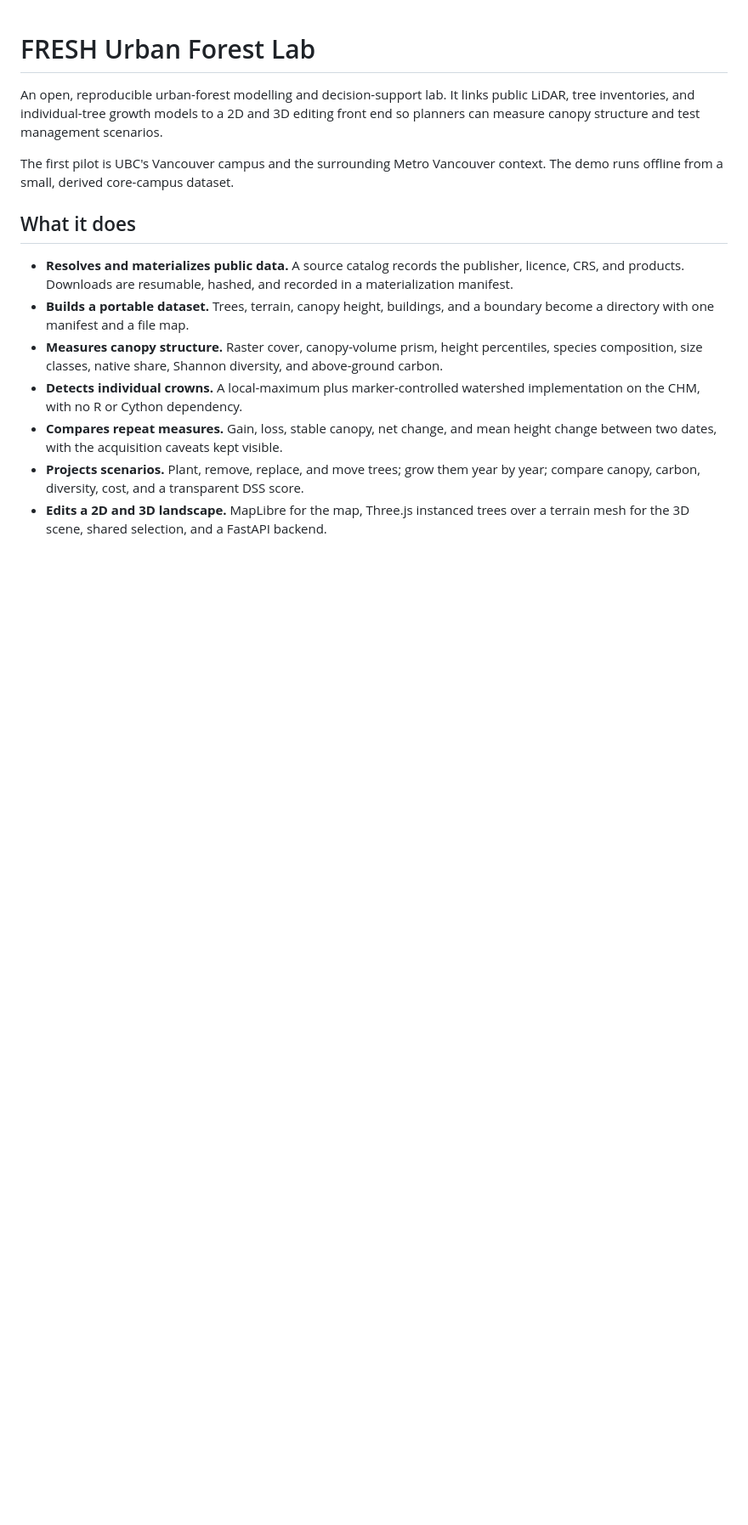
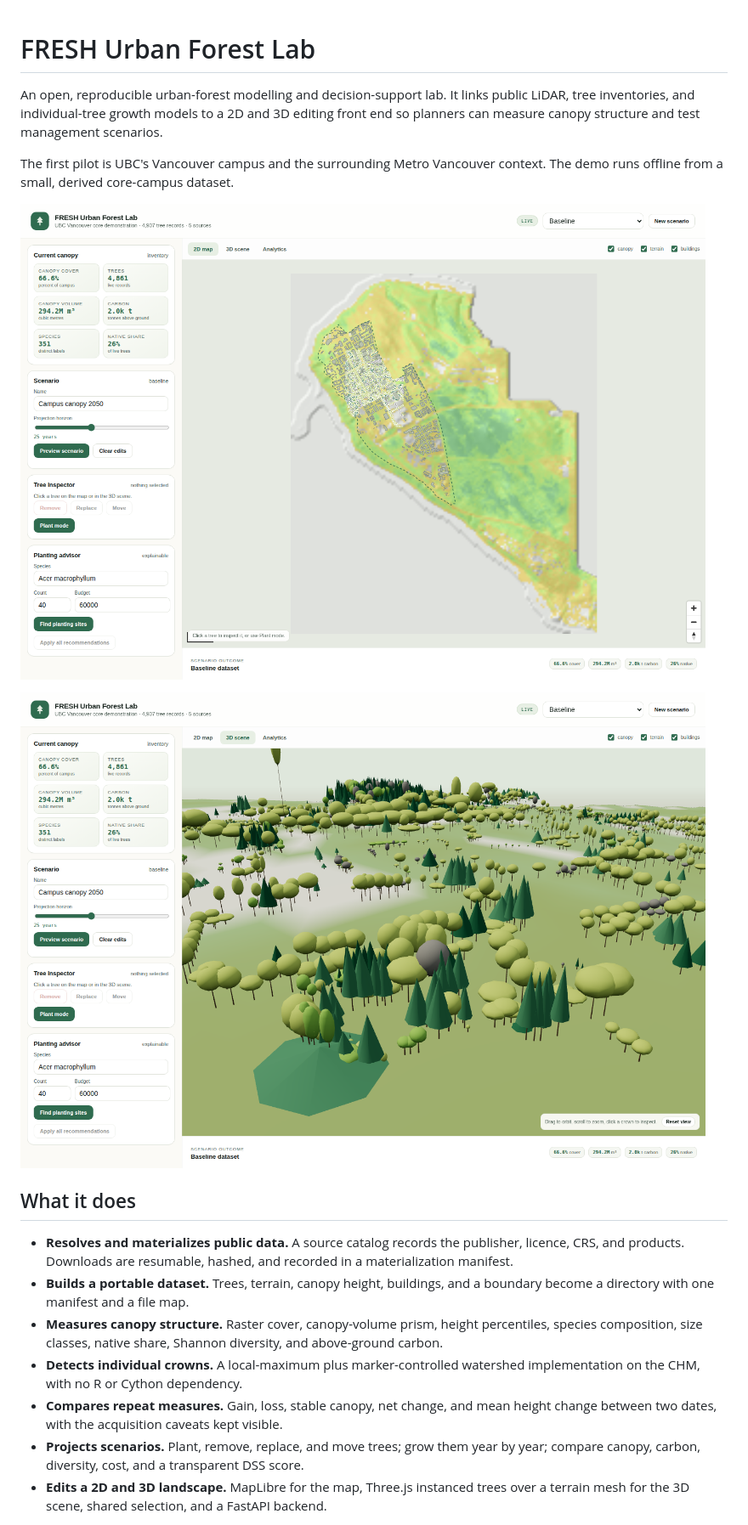
Before and after one commit to UBC-FRESH/fresh-urban-forest-lab, a Markdown page: README.md, the part around the change. Shown at 85% size. Rendered like a GitHub page; pictures changed too: docs/_static/demo-map.png (added), docs/_static/demo-scene.png (added); blank space fills up the shorter version.

Commit message:
P4.4 add demo screenshots to the public docs

```diff
--- a/README.md
+++ b/README.md
@@ -6,6 +6,10 @@ end so planners can measure canopy structure and test management scenarios.
 
 The first pilot is UBC's Vancouver campus and the surrounding Metro Vancouver context.
 The demo runs offline from a small, derived core-campus dataset.
+
+![2D canopy map](docs/_static/demo-map.png)
+
+![3D terrain and instanced trees](docs/_static/demo-scene.png)
 
 ## What it does
 
```
Also changed, not shown: 1 other file.
